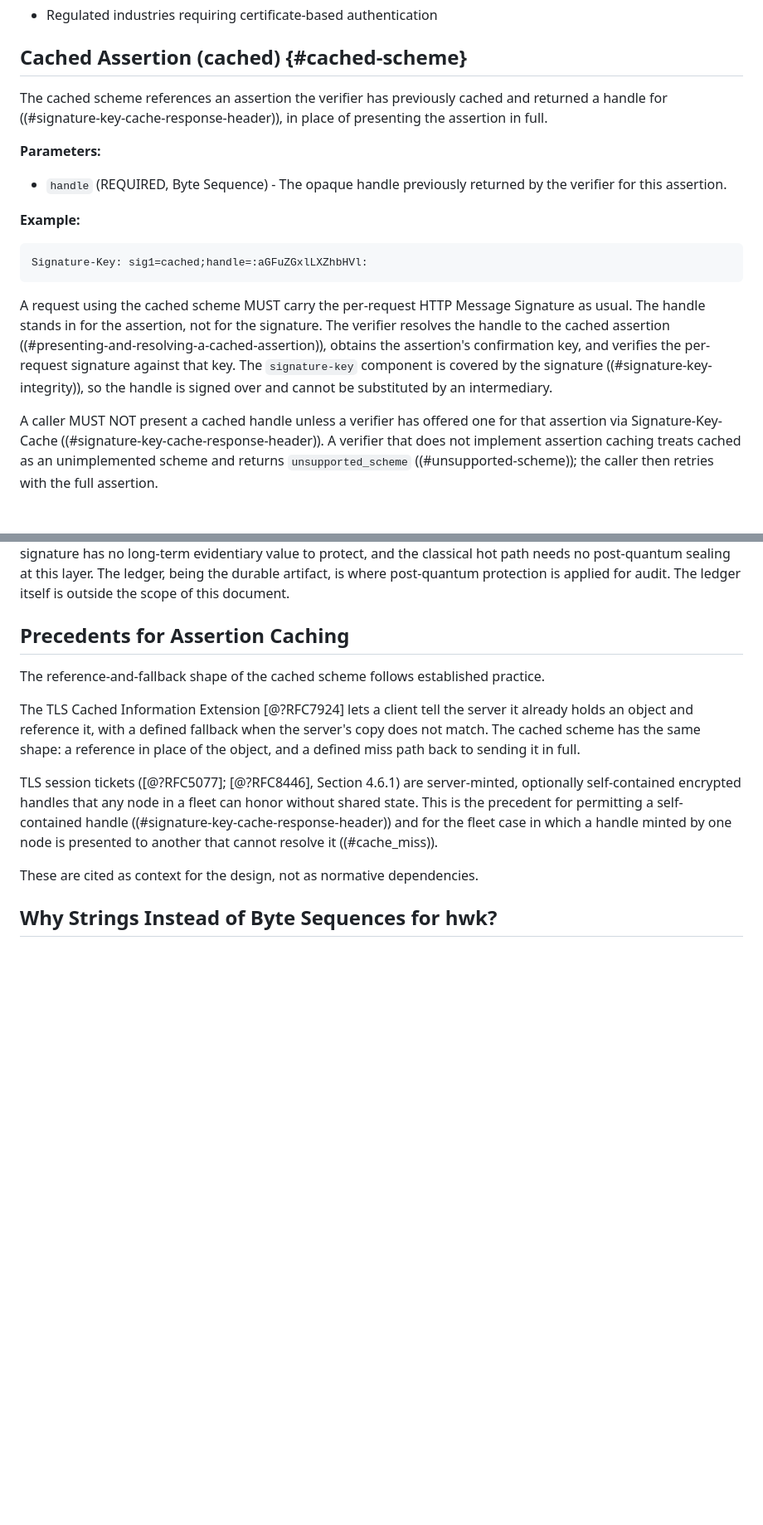
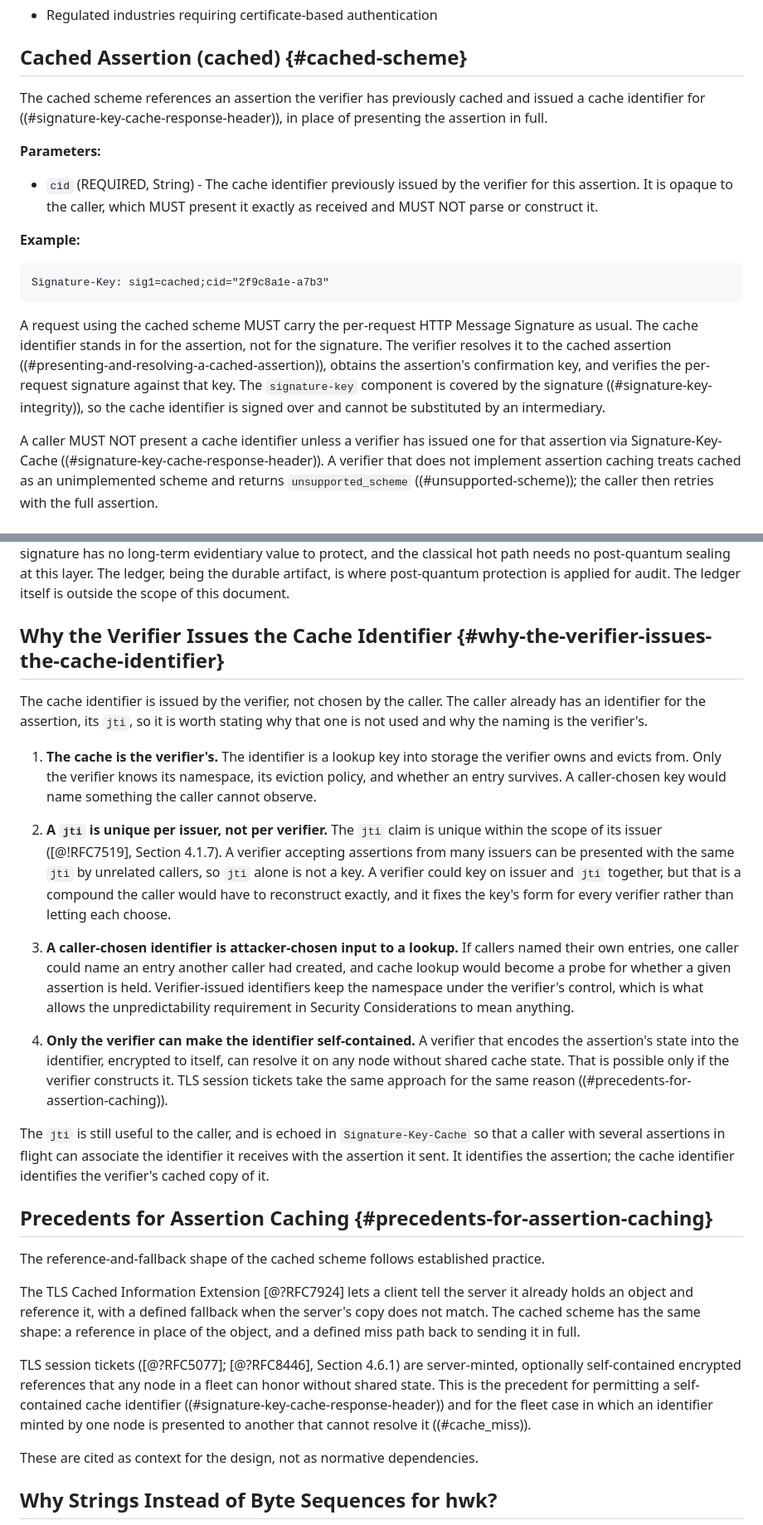
Before and after one commit to dickhardt/signature-key, a Markdown page: draft-hardt-httpbis-signature-key.md, 2 parts joined by grey strips. Shown at 83% size. Rendered like a GitHub page; blank space fills up the shorter version.

````diff
--- a/draft-hardt-httpbis-signature-key.md
+++ b/draft-hardt-httpbis-signature-key.md
@@ -702,21 +702,21 @@ Signature-Key: sig=x509;x5u="https://client.example/.well-known/cert.pem";x5t=:b
 
 ## Cached Assertion (cached) {#cached-scheme}
 
-The cached scheme references an assertion the verifier has previously cached and returned a handle for ((#signature-key-cache-response-header)), in place of presenting the assertion in full.
+The cached scheme references an assertion the verifier has previously cached and issued a cache identifier for ((#signature-key-cache-response-header)), in place of presenting the assertion in full.
 
 **Parameters:**
 
-- `handle` (REQUIRED, Byte Sequence) - The opaque handle previously returned by the verifier for this assertion.
+- `cid` (REQUIRED, String) - The cache identifier previously issued by the verifier for this assertion. It is opaque to the caller, which MUST present it exactly as received and MUST NOT parse or construct it.
 
 **Example:**
 
 ```
-Signature-Key: sig1=cached;handle=:aGFuZGxlLXZhbHVl:
-```
-
-A request using the cached scheme MUST carry the per-request HTTP Message Signature as usual. The handle stands in for the assertion, not for the signature. The verifier resolves the handle to the cached assertion ((#presenting-and-resolving-a-cached-assertion)), obtains the assertion's confirmation key, and verifies the per-request signature against that key. The `signature-key` component is covered by the signature ((#signature-key-integrity)), so the handle is signed over and cannot be substituted by an intermediary.
-
-A caller MUST NOT present a cached handle unless a verifier has offered one for that assertion via Signature-Key-Cache ((#signature-key-cache-response-header)). A verifier that does not implement assertion caching treats cached as an unimplemented scheme and returns `unsupported_scheme` ((#unsupported-scheme)); the caller then retries with the full assertion.
+Signature-Key: sig1=cached;cid="2f9c8a1e-a7b3"
+```
+
+A request using the cached scheme MUST carry the per-request HTTP Message Signature as usual. The cache identifier stands in for the assertion, not for the signature. The verifier resolves it to the cached assertion ((#presenting-and-resolving-a-cached-assertion)), obtains the assertion's confirmation key, and verifies the per-request signature against that key. The `signature-key` component is covered by the signature ((#signature-key-integrity)), so the cache identifier is signed over and cannot be substituted by an intermediary.
+
+A caller MUST NOT present a cache identifier unless a verifier has issued one for that assertion via Signature-Key-Cache ((#signature-key-cache-response-header)). A verifier that does not implement assertion caching treats cached as an unimplemented scheme and returns `unsupported_scheme` ((#unsupported-scheme)); the caller then retries with the full assertion.
 
 # Accept-Signature-Scheme and Accept-Signature-Alg Response Headers {#accept-signature-scheme-and-accept-signature-alg-response-headers}
 
@@ -1511,13 +1513,27 @@ Post-quantum protection is applied to artifacts whose authenticity must survive
 
 Long-term non-repudiation is out of scope for this layer and is provided above it. The per-request signature is not the durable evidentiary record. Where long-term, tamper-evident proof of what an agent did is required, it is provided by a transparency ledger that records actions and is itself protected for the long term, not by retaining and later trusting individual per-request signatures. Because durable evidence lives in the ledger, the per-request signature has no long-term evidentiary value to protect, and the classical hot path needs no post-quantum sealing at this layer. The ledger, being the durable artifact, is where post-quantum protection is applied for audit. The ledger itself is outside the scope of this document.
 
-## Precedents for Assertion Caching
+## Why the Verifier Issues the Cache Identifier {#why-the-verifier-issues-the-cache-identifier}
+
+The cache identifier is issued by the verifier, not chosen by the caller. The caller already has an identifier for the assertion, its `jti`, so it is worth stating why that one is not used and why the naming is the verifier's.
+
+1. **The cache is the verifier's.** The identifier is a lookup key into storage the verifier owns and evicts from. Only the verifier knows its namespace, its eviction policy, and whether an entry survives. A caller-chosen key would name something the caller cannot observe.
+
+2. **A `jti` is unique per issuer, not per verifier.** The `jti` claim is unique within the scope of its issuer ([@!RFC7519], Section 4.1.7). A verifier accepting assertions from many issuers can be presented with the same `jti` by unrelated callers, so `jti` alone is not a key. A verifier could key on issuer and `jti` together, but that is a compound the caller would have to reconstruct exactly, and it fixes the key's form for every verifier rather than letting each choose.
+
+3. **A caller-chosen identifier is attacker-chosen input to a lookup.** If callers named their own entries, one caller could name an entry another caller had created, and cache lookup would become a probe for whether a given assertion is held. Verifier-issued identifiers keep the namespace under the verifier's control, which is what allows the unpredictability requirement in Security Considerations to mean anything.
+
+4. **Only the verifier can make the identifier self-contained.** A verifier that encodes the assertion's state into the identifier, encrypted to itself, can resolve it on any node without shared cache state. That is possible only if the verifier constructs it. TLS session tickets take the same approach for the same reason ((#precedents-for-assertion-caching)).
+
+The `jti` is still useful to the caller, and is echoed in `Signature-Key-Cache` so that a caller with several assertions in flight can associate the identifier it receives with the assertion it sent. It identifies the assertion; the cache identifier identifies the verifier's cached copy of it.
+
+## Precedents for Assertion Caching {#precedents-for-assertion-caching}
 
 The reference-and-fallback shape of the cached scheme follows established practice.
 
 The TLS Cached Information Extension [@?RFC7924] lets a client tell the server it already holds an object and reference it, with a defined fallback when the server's copy does not match. The cached scheme has the same shape: a reference in place of the object, and a defined miss path back to sending it in full.
 
-TLS session tickets ([@?RFC5077]; [@?RFC8446], Section 4.6.1) are server-minted, optionally self-contained encrypted handles that any node in a fleet can honor without shared state. This is the precedent for permitting a self-contained handle ((#signature-key-cache-response-header)) and for the fleet case in which a handle minted by one node is presented to another that cannot resolve it ((#cache_miss)).
+TLS session tickets ([@?RFC5077]; [@?RFC8446], Section 4.6.1) are server-minted, optionally self-contained encrypted references that any node in a fleet can honor without shared state. This is the precedent for permitting a self-contained cache identifier ((#signature-key-cache-response-header)) and for the fleet case in which an identifier minted by one node is presented to another that cannot resolve it ((#cache_miss)).
 
 These are cited as context for the design, not as normative dependencies.
 
````
Also changed, not shown: other parts of draft-hardt-httpbis-signature-key.md (+42 -40 lines).
